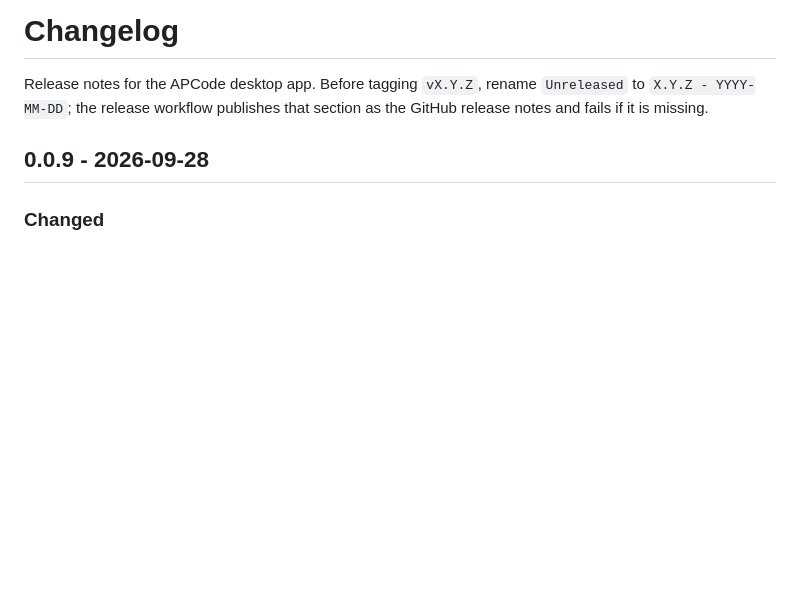
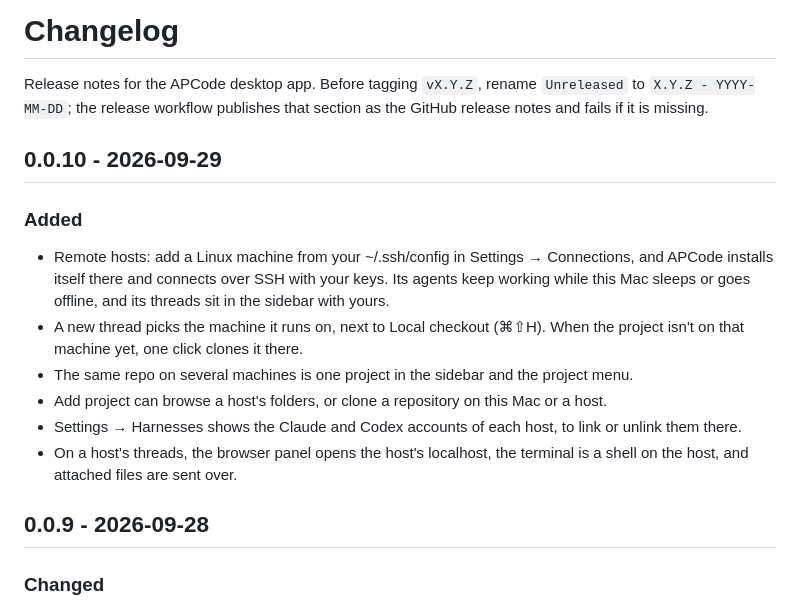
Before and after one commit to masmeert/code, a Markdown page: CHANGELOG.md, the part around the change. Drawn GitHub-style; blank space fills up the shorter version.

Commit message:
Note the changes since 0.0.9 in the changelog

```diff
--- a/CHANGELOG.md
+++ b/CHANGELOG.md
@@ -1,6 +1,17 @@
 # Changelog
 
 Release notes for the APCode desktop app. Before tagging `vX.Y.Z`, rename `Unreleased` to `X.Y.Z - YYYY-MM-DD`; the release workflow publishes that section as the GitHub release notes and fails if it is missing.
+
+## 0.0.10 - 2026-09-29
+
+### Added
+
+- Remote hosts: add a Linux machine from your ~/.ssh/config in Settings → Connections, and APCode installs itself there and connects over SSH with your keys. Its agents keep working while this Mac sleeps or goes offline, and its threads sit in the sidebar with yours.
+- A new thread picks the machine it runs on, next to Local checkout (⌘⇧H). When the project isn't on that machine yet, one click clones it there.
+- The same repo on several machines is one project in the sidebar and the project menu.
+- Add project can browse a host's folders, or clone a repository on this Mac or a host.
+- Settings → Harnesses shows the Claude and Codex accounts of each host, to link or unlink them there.
+- On a host's threads, the browser panel opens the host's localhost, the terminal is a shell on the host, and attached files are sent over.
 
 ## 0.0.9 - 2026-09-28
 
```
